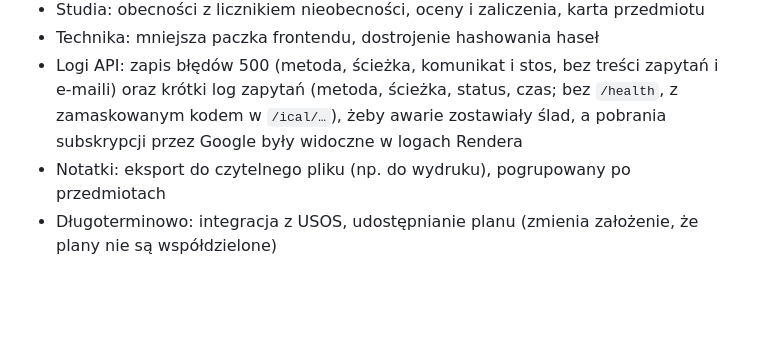
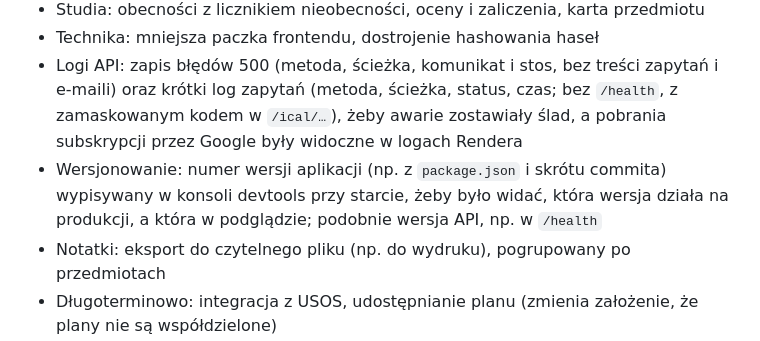
Before and after one commit to KyaniteHex/MruOs, a Markdown page: ROADMAP.md, the part around the change. GitHub-like rendering; blank space fills up the shorter version.

Commit message:
docs: add app versioning to the backlog
Co-Authored-By: Claude Opus 5.5 <noreply@anthropic.com>

```diff
--- a/ROADMAP.md
+++ b/ROADMAP.md
@@ -171,5 +171,6 @@ Testy muszą obejmować:
 - Studia: obecności z licznikiem nieobecności, oceny i zaliczenia, karta przedmiotu
 - Technika: mniejsza paczka frontendu, dostrojenie hashowania haseł
 - Logi API: zapis błędów 500 (metoda, ścieżka, komunikat i stos, bez treści zapytań i e-maili) oraz krótki log zapytań (metoda, ścieżka, status, czas; bez `/health`, z zamaskowanym kodem w `/ical/…`), żeby awarie zostawiały ślad, a pobrania subskrypcji przez Google były widoczne w logach Rendera
+- Wersjonowanie: numer wersji aplikacji (np. z `package.json` i skrótu commita) wypisywany w konsoli devtools przy starcie, żeby było widać, która wersja działa na produkcji, a która w podglądzie; podobnie wersja API, np. w `/health`
 - Notatki: eksport do czytelnego pliku (np. do wydruku), pogrupowany po przedmiotach
 - Długoterminowo: integracja z USOS, udostępnianie planu (zmienia założenie, że plany nie są współdzielone)
```
